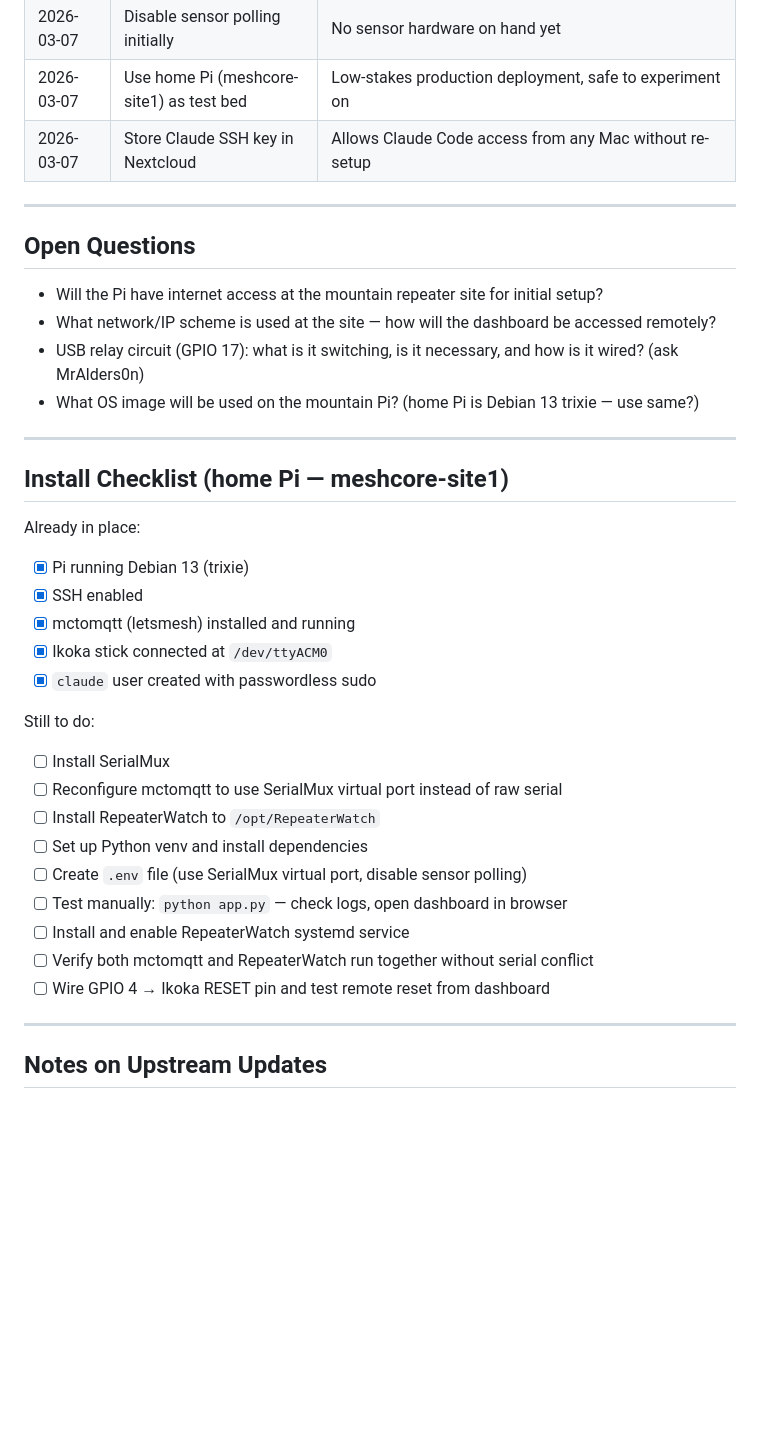
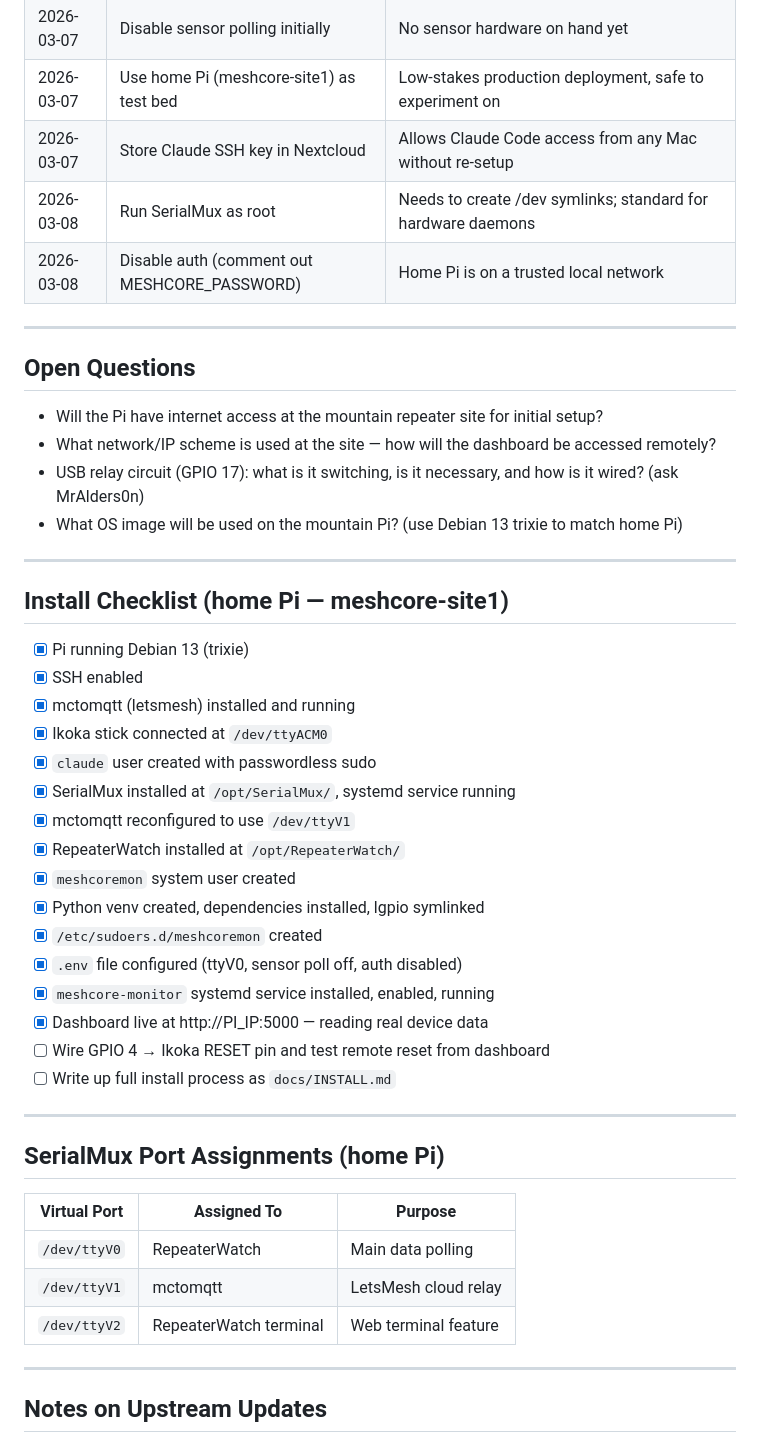
Before and after one commit to sskerry/RepeaterWatch, a Markdown page: PROGRESS.md, the part around one of its changes. Drawn GitHub-style; blank space fills up the shorter version.

```diff
--- a/PROGRESS.md
+++ b/PROGRESS.md
@@ -71,6 +88,8 @@ already running on it. Next step is to install SerialMux and then RepeaterWatch
 | 2026-03-07 | Disable sensor polling initially | No sensor hardware on hand yet |
 | 2026-03-07 | Use home Pi (meshcore-site1) as test bed | Low-stakes production deployment, safe to experiment on |
 | 2026-03-07 | Store Claude SSH key in Nextcloud | Allows Claude Code access from any Mac without re-setup |
+| 2026-03-08 | Run SerialMux as root | Needs to create /dev symlinks; standard for hardware daemons |
+| 2026-03-08 | Disable auth (comment out MESHCORE_PASSWORD) | Home Pi is on a trusted local network |
 
 ---
 
@@ -79,29 +98,38 @@ already running on it. Next step is to install SerialMux and then RepeaterWatch
 - Will the Pi have internet access at the mountain repeater site for initial setup?
 - What network/IP scheme is used at the site — how will the dashboard be accessed remotely?
 - USB relay circuit (GPIO 17): what is it switching, is it necessary, and how is it wired? (ask MrAlders0n)
-- What OS image will be used on the mountain Pi? (home Pi is Debian 13 trixie — use same?)
+- What OS image will be used on the mountain Pi? (use Debian 13 trixie to match home Pi)
 
 ---
 
 ## Install Checklist (home Pi — meshcore-site1)
 
-Already in place:
 - [x] Pi running Debian 13 (trixie)
 - [x] SSH enabled
 - [x] mctomqtt (letsmesh) installed and running
 - [x] Ikoka stick connected at `/dev/ttyACM0`
 - [x] `claude` user created with passwordless sudo
+- [x] SerialMux installed at `/opt/SerialMux/`, systemd service running
+- [x] mctomqtt reconfigured to use `/dev/ttyV1`
+- [x] RepeaterWatch installed at `/opt/RepeaterWatch/`
+- [x] `meshcoremon` system user created
+- [x] Python venv created, dependencies installed, lgpio symlinked
+- [x] `/etc/sudoers.d/meshcoremon` created
+- [x] `.env` file configured (ttyV0, sensor poll off, auth disabled)
+- [x] `meshcore-monitor` systemd service installed, enabled, running
+- [x] Dashboard live at http://PI_IP:5000 — reading real device data
+- [ ] Wire GPIO 4 → Ikoka RESET pin and test remote reset from dashboard
+- [ ] Write up full install process as `docs/INSTALL.md`
 
-Still to do:
-- [ ] Install SerialMux
-- [ ] Reconfigure mctomqtt to use SerialMux virtual port instead of raw serial
-- [ ] Install RepeaterWatch to `/opt/RepeaterWatch`
-- [ ] Set up Python venv and install dependencies
-- [ ] Create `.env` file (use SerialMux virtual port, disable sensor polling)
-- [ ] Test manually: `python app.py` — check logs, open dashboard in browser
-- [ ] Install and enable RepeaterWatch systemd service
-- [ ] Verify both mctomqtt and RepeaterWatch run together without serial conflict
-- [ ] Wire GPIO 4 → Ikoka RESET pin and test remote reset from dashboard
+---
+
+## SerialMux Port Assignments (home Pi)
+
+| Virtual Port | Assigned To | Purpose |
+|---|---|---|
+| `/dev/ttyV0` | RepeaterWatch | Main data polling |
+| `/dev/ttyV1` | mctomqtt | LetsMesh cloud relay |
+| `/dev/ttyV2` | RepeaterWatch terminal | Web terminal feature |
 
 ---
 
```
Also changed, not shown: other parts of PROGRESS.md (+23 -6 lines).
